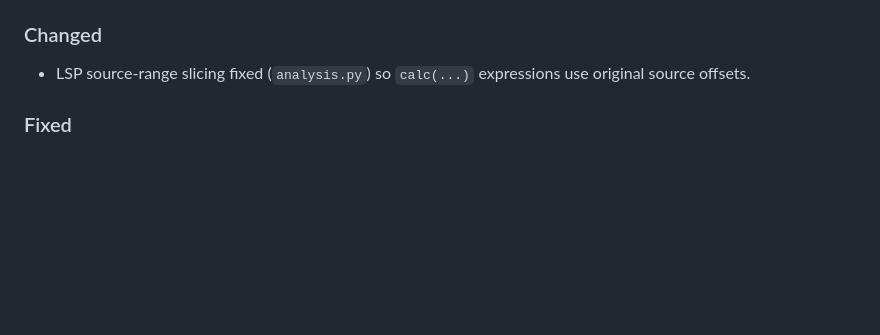
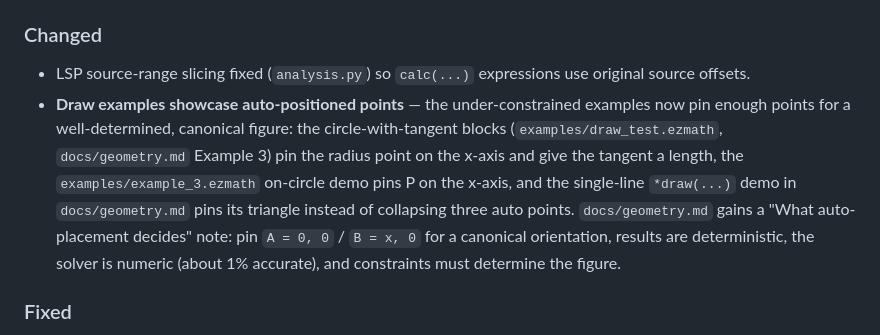
Before and after one commit to duo8097/easy-math-lang, a Markdown page: CHANGELOG.md, the part around the change. GitHub-like rendering; blank space fills up the shorter version.

```diff
--- a/CHANGELOG.md
+++ b/CHANGELOG.md
@@ -21,6 +21,7 @@ for those.
 
 ### Changed
 - LSP source-range slicing fixed (`analysis.py`) so `calc(...)` expressions use original source offsets.
+- **Draw examples showcase auto-positioned points** — the under-constrained examples now pin enough points for a well-determined, canonical figure: the circle-with-tangent blocks (`examples/draw_test.ezmath`, `docs/geometry.md` Example 3) pin the radius point on the x-axis and give the tangent a length, the `examples/example_3.ezmath` on-circle demo pins P on the x-axis, and the single-line `*draw(...)` demo in `docs/geometry.md` pins its triangle instead of collapsing three auto points. `docs/geometry.md` gains a "What auto-placement decides" note: pin `A = 0, 0` / `B = x, 0` for a canonical orientation, results are deterministic, the solver is numeric (about 1% accurate), and constraints must determine the figure.
 
 ### Fixed
 - Windows installer version — `installer/setup.iss` no longer carries a
```
Also changed, not shown: docs/geometry.md (+28 -1 lines).
